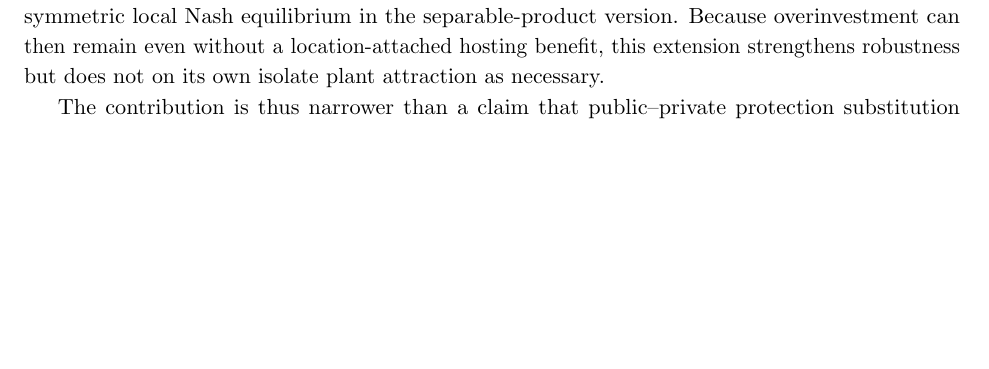
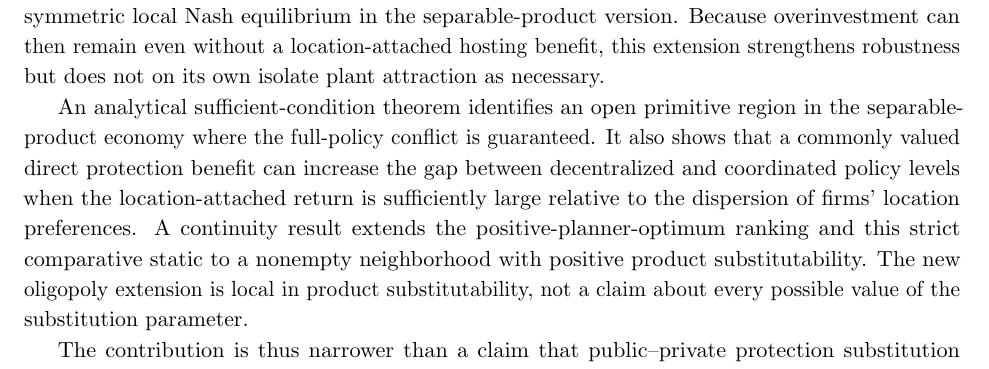
Before and after one commit to ryotamatsuki/public-climate-protection-private-production-redundancy, a LaTeX paper (submission/JPET/main.tex, which reads submission/JPET/sections/10_conclusion.tex): part of page 13 of 17, cut so that both start at the same text, the shorter picture padded with empty space. Compiled offline with pdfLaTeX.

Commit message:
jpet: foreground global primitive theorem and positive-gamma welfare comparative static

```diff
--- a/submission/JPET/sections/10_conclusion.tex
+++ b/submission/JPET/sections/10_conclusion.tex
@@ -6,6 +6,8 @@ In a nonempty open set within the maintained symmetric baseline family, a coordi
 
 An additional exact augmented-benefit benchmark shows that the zero coordinated optimum is not essential for decentralized overinvestment: when direct nonindustrial protection benefits are counted by both levels of government, a strictly positive planner optimum lies below a positive symmetric local Nash equilibrium in the separable-product version. Because overinvestment can then remain even without a location-attached hosting benefit, this extension strengthens robustness but does not on its own isolate plant attraction as necessary.
 
+An analytical sufficient-condition theorem identifies an open primitive region in the separable-product economy where the full-policy conflict is guaranteed. It also shows that a commonly valued direct protection benefit can increase the gap between decentralized and coordinated policy levels when the location-attached return is sufficiently large relative to the dispersion of firms' location preferences. A continuity result extends the positive-planner-optimum ranking and this strict comparative static to a nonempty neighborhood with positive product substitutability. The new oligopoly extension is local in product substitutability, not a claim about every possible value of the substitution parameter.
+
 The contribution is thus narrower than a claim that public--private protection substitution or interjurisdictional overinvestment is new. It is the global coexistence of a negative industrial value of additional protective provision, arising through endogenous private readiness, with positive decentralized provision motivated by mobile production in this specified game. In the separable-product benchmark, re-solving the restricted policy games proves that fixing readiness yields a positive coordinated optimum and local overprovision, while fixing the primary-location distribution removes the original planner-zero/local-positive sign conflict. These are exact restricted-game results, not general necessity statements. Nonlinear-risk and logistic-location calculations remain diagnostics rather than exact generalizations.
 
 The coordinated benchmark retains private firm choices and excludes benefits of protection to lives, housing, infrastructure, and sectors outside the modeled industry. The zero-protection result is consequently not a recommendation against climate adaptation as a whole. For public project appraisal, the implication is to evaluate direct reliability improvements jointly with induced private continuity investment and competition for the location of production.
```
